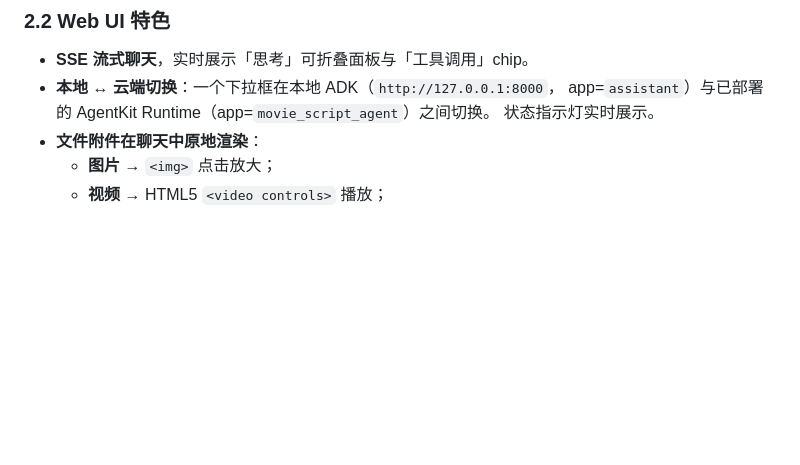
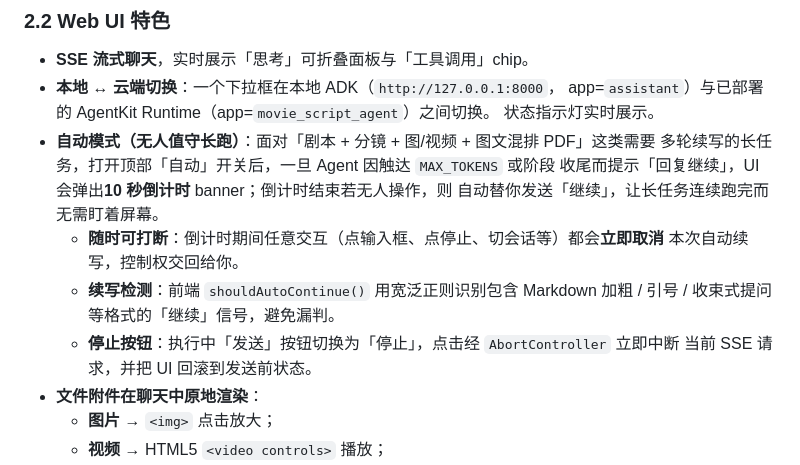
Before and after one commit to wanglongxiao/film-director-agent, a Markdown page: README.zh-CN.md, the part around the change. Drawn GitHub-style; blank space fills up the shorter version.

```diff
--- a/README.zh-CN.md
+++ b/README.zh-CN.md
@@ -63,6 +63,16 @@ Development Kit）构建、以 **AgentKit Runtime** 形式发布的「导演助
 - **本地 ↔ 云端切换**：一个下拉框在本地 ADK（`http://127.0.0.1:8000`，
   app=`assistant`）与已部署的 AgentKit Runtime（app=`movie_script_agent`）之间切换。
   状态指示灯实时展示。
+- **自动模式（无人值守长跑）**：面对「剧本 + 分镜 + 图/视频 + 图文混排 PDF」这类需要
+  多轮续写的长任务，打开顶部「自动」开关后，一旦 Agent 因触达 `MAX_TOKENS` 或阶段
+  收尾而提示「回复继续」，UI 会弹出**10 秒倒计时** banner；倒计时结束若无人操作，则
+  自动替你发送「继续」，让长任务连续跑完而无需盯着屏幕。
+  - **随时可打断**：倒计时期间任意交互（点输入框、点停止、切会话等）都会**立即取消**
+    本次自动续写，控制权交回给你。
+  - **续写检测**：前端 `shouldAutoContinue()` 用宽泛正则识别包含 Markdown 加粗 / 引号 /
+    收束式提问等格式的「继续」信号，避免漏判。
+  - **停止按钮**：执行中「发送」按钮切换为「停止」，点击经 `AbortController` 立即中断
+    当前 SSE 请求，并把 UI 回滚到发送前状态。
 - **文件附件在聊天中原地渲染**：
   - **图片** → `<img>` 点击放大；
   - **视频** → HTML5 `<video controls>` 播放；
```
Also changed, not shown: README.md (+15 -0 lines).
